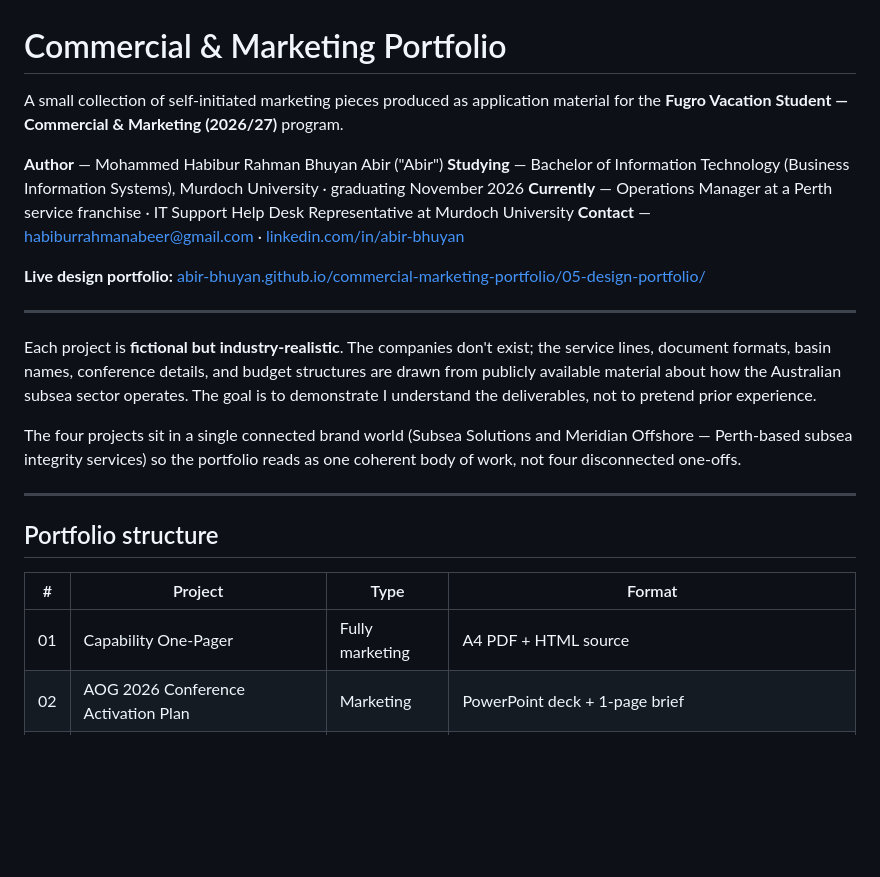
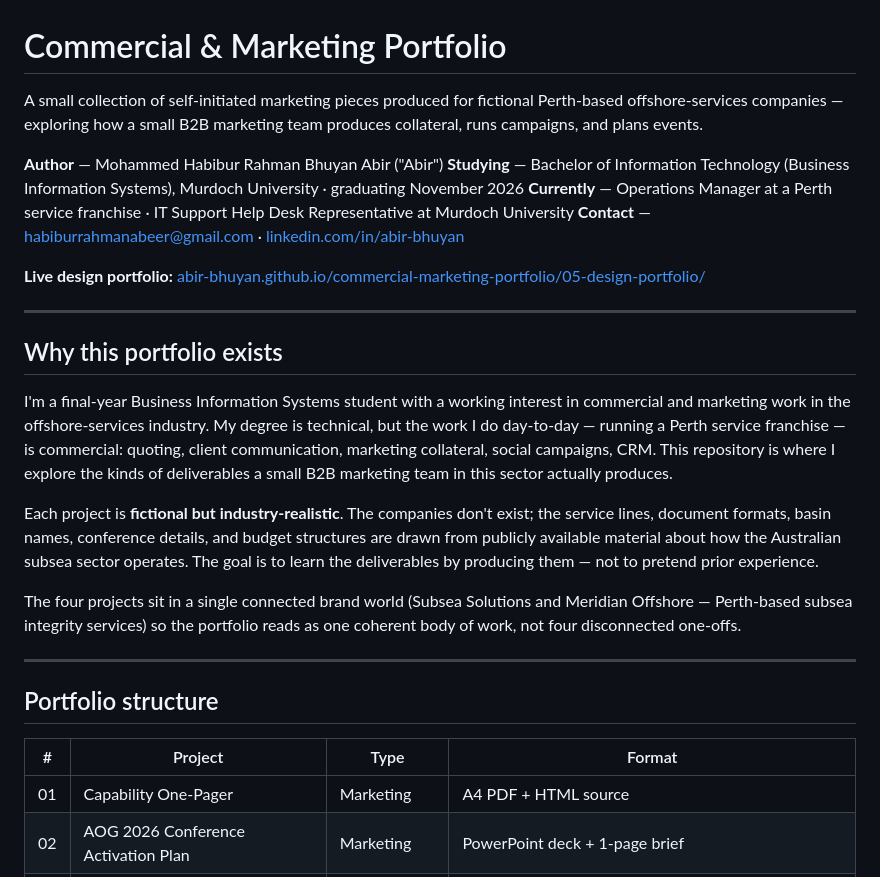
Before and after one commit to abir-bhuyan/commercial-marketing-portfolio, a Markdown page: README.md, the part around the change. GitHub-like rendering; blank space fills up the shorter version.

```diff
--- a/README.md
+++ b/README.md
@@ -1,6 +1,6 @@
 # Commercial & Marketing Portfolio
 
-A small collection of self-initiated marketing pieces produced as application material for the **Fugro Vacation Student — Commercial & Marketing (2026/27)** program.
+A small collection of self-initiated marketing pieces produced for fictional Perth-based offshore-services companies — exploring how a small B2B marketing team produces collateral, runs campaigns, and plans events.
 
 **Author** — Mohammed Habibur Rahman Bhuyan Abir ("Abir")
 **Studying** — Bachelor of Information Technology (Business Information Systems), Murdoch University · graduating November 2026
@@ -11,8 +11,11 @@ A small collection of self-initiated marketing pieces produced as application ma
 
 ---
 
+## Why this portfolio exists
 
-Each project is **fictional but industry-realistic**. The companies don't exist; the service lines, document formats, basin names, conference details, and budget structures are drawn from publicly available material about how the Australian subsea sector operates. The goal is to demonstrate I understand the deliverables, not to pretend prior experience.
+I'm a final-year Business Information Systems student with a working interest in commercial and marketing work in the offshore-services industry. My degree is technical, but the work I do day-to-day — running a Perth service franchise — is commercial: quoting, client communication, marketing collateral, social campaigns, CRM. This repository is where I explore the kinds of deliverables a small B2B marketing team in this sector actually produces.
+
+Each project is **fictional but industry-realistic**. The companies don't exist; the service lines, document formats, basin names, conference details, and budget structures are drawn from publicly available material about how the Australian subsea sector operates. The goal is to learn the deliverables by producing them — not to pretend prior experience.
 
 The four projects sit in a single connected brand world (Subsea Solutions and Meridian Offshore — Perth-based subsea integrity services) so the portfolio reads as one coherent body of work, not four disconnected one-offs.
 
@@ -22,7 +25,7 @@ The four projects sit in a single connected brand world (Subsea Solutions and Me
 
 | # | Project | Type | Format |
 |---|---|---|---|
-| 01 | Capability One-Pager | Fully marketing | A4 PDF + HTML source |
+| 01 | Capability One-Pager | Marketing | A4 PDF + HTML source |
 | 02 | AOG 2026 Conference Activation Plan | Marketing | PowerPoint deck + 1-page brief |
 | 03 | LinkedIn B2B Campaign — *The Deeper Standard* | Marketing | 5 designed PDFs (campaign brief, brand + ads, calendar, email sequence, post pack) |
 | 04 | Marketing Mix Optimiser | IT-to-Marketing | Interactive offline web app |
```
